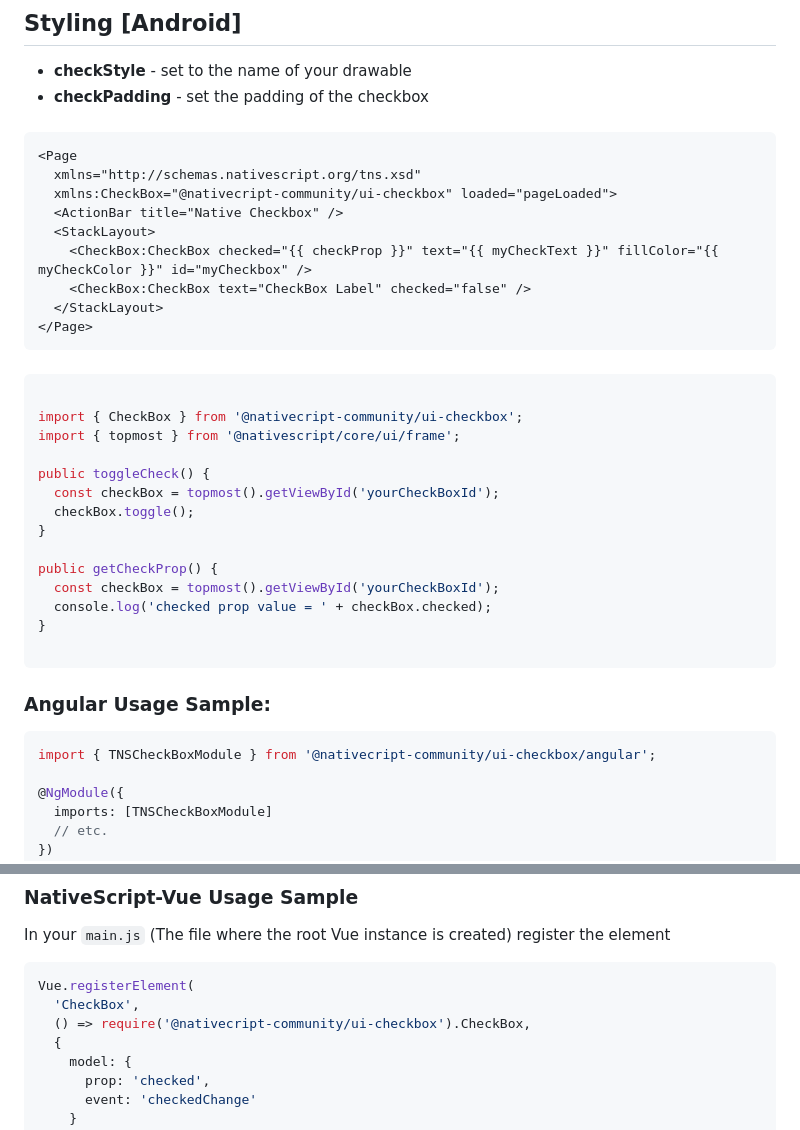
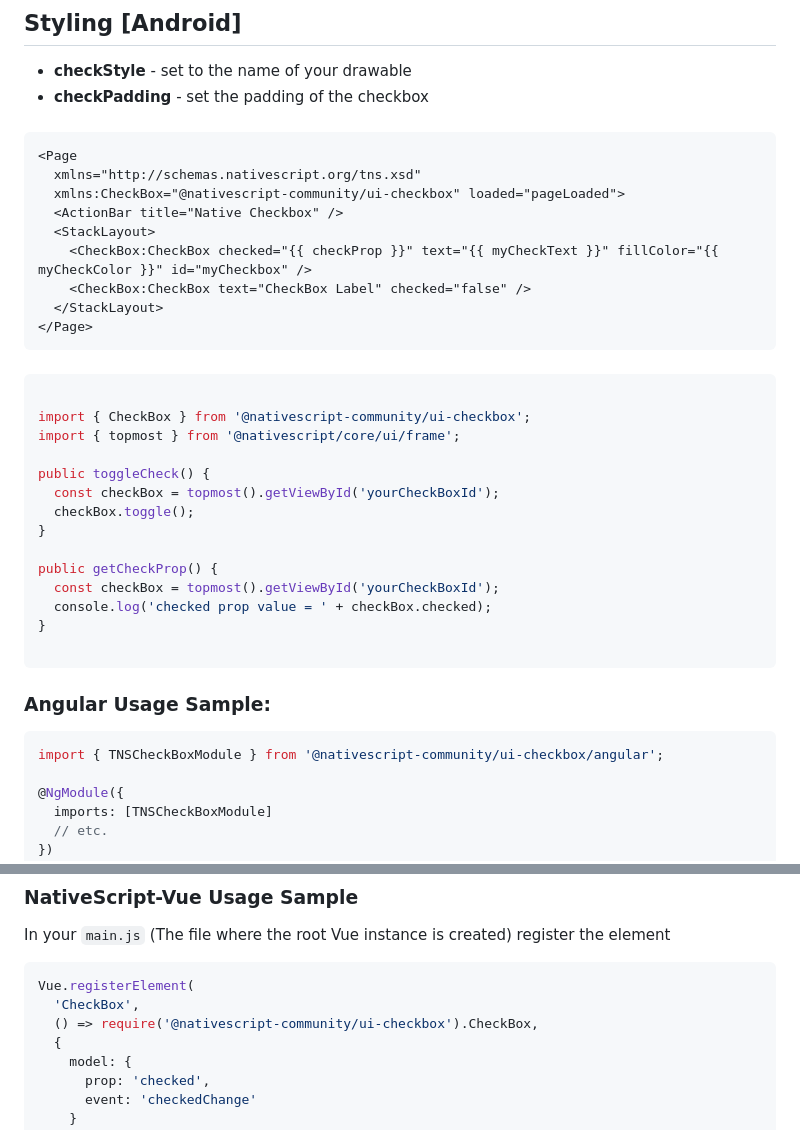
Before and after one commit to nativescript-community/ui-checkbox, a Markdown page: packages/checkbox/blueprint.md, 2 parts joined by grey strips. GitHub-like rendering.

````diff
--- a/packages/checkbox/blueprint.md
+++ b/packages/checkbox/blueprint.md
@@ -53,7 +53,7 @@ Run the following command from the root of your project:
 ```XML
 <Page
   xmlns="http://schemas.nativescript.org/tns.xsd"
-  xmlns:CheckBox="@nativecript-community/ui-checkbox" loaded="pageLoaded">
+  xmlns:CheckBox="@nativescript-community/ui-checkbox" loaded="pageLoaded">
   <ActionBar title="Native Checkbox" />
   <StackLayout>
     <CheckBox:CheckBox checked="{{ checkProp }}" text="{{ myCheckText }}" fillColor="{{ myCheckColor }}" id="myCheckbox" />
@@ -66,7 +66,7 @@ Run the following command from the root of your project:
 
 ```typescript
 
-import { CheckBox } from '@nativecript-community/ui-checkbox';
+import { CheckBox } from '@nativescript-community/ui-checkbox';
 import { topmost } from '@nativescript/core/ui/frame';
 
 public toggleCheck() {
@@ -84,7 +84,7 @@ public getCheckProp() {
 ### Angular Usage Sample:
 
 ```typescript
-import { TNSCheckBoxModule } from '@nativecript-community/ui-checkbox/angular';
+import { TNSCheckBoxModule } from '@nativescript-community/ui-checkbox/angular';
 
 @NgModule({
   imports: [TNSCheckBoxModule]
@@ -123,7 +123,7 @@ In your `main.js` (The file where the root Vue instance is created) register the
 ```js
 Vue.registerElement(
   'CheckBox',
-  () => require('@nativecript-community/ui-checkbox').CheckBox,
+  () => require('@nativescript-community/ui-checkbox').CheckBox,
   {
     model: {
       prop: 'checked',
````
